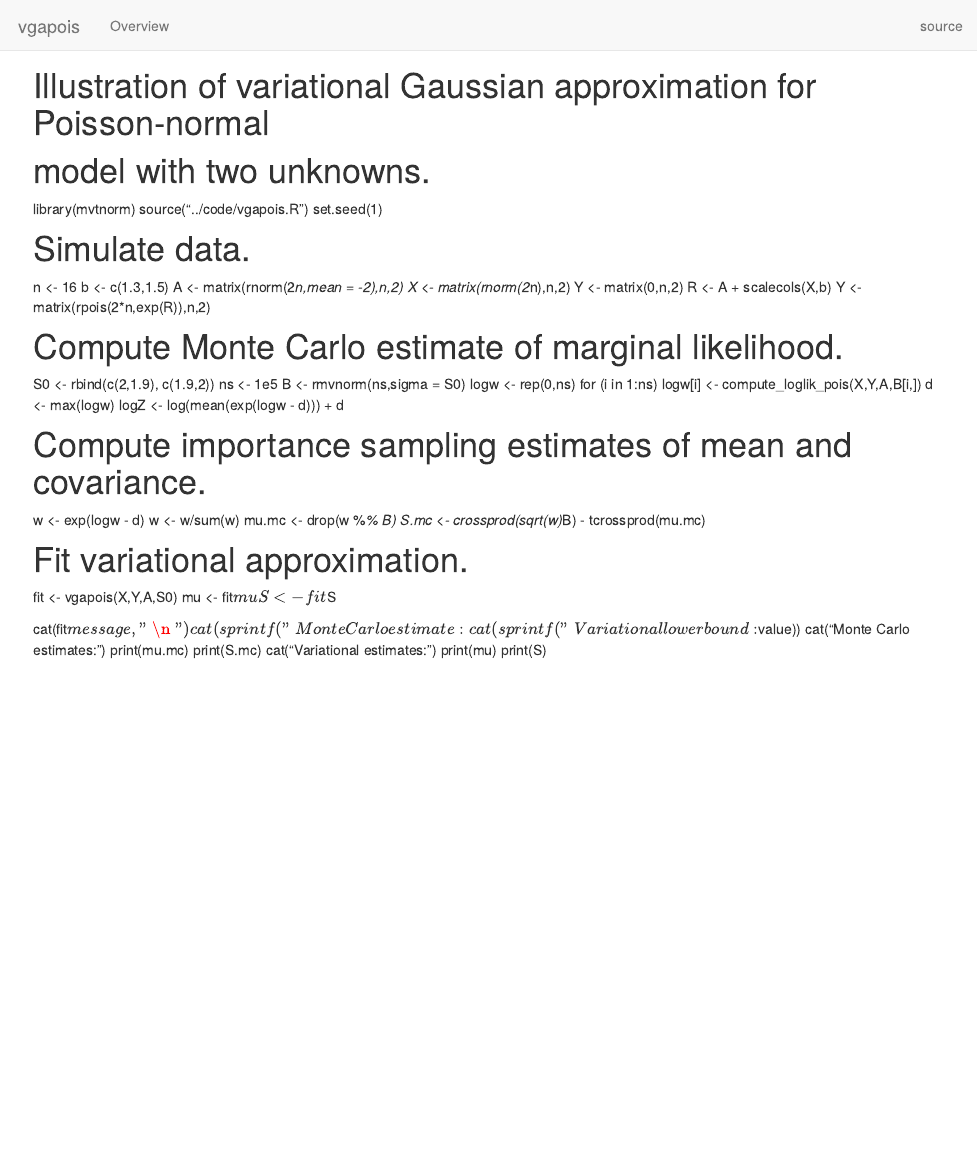
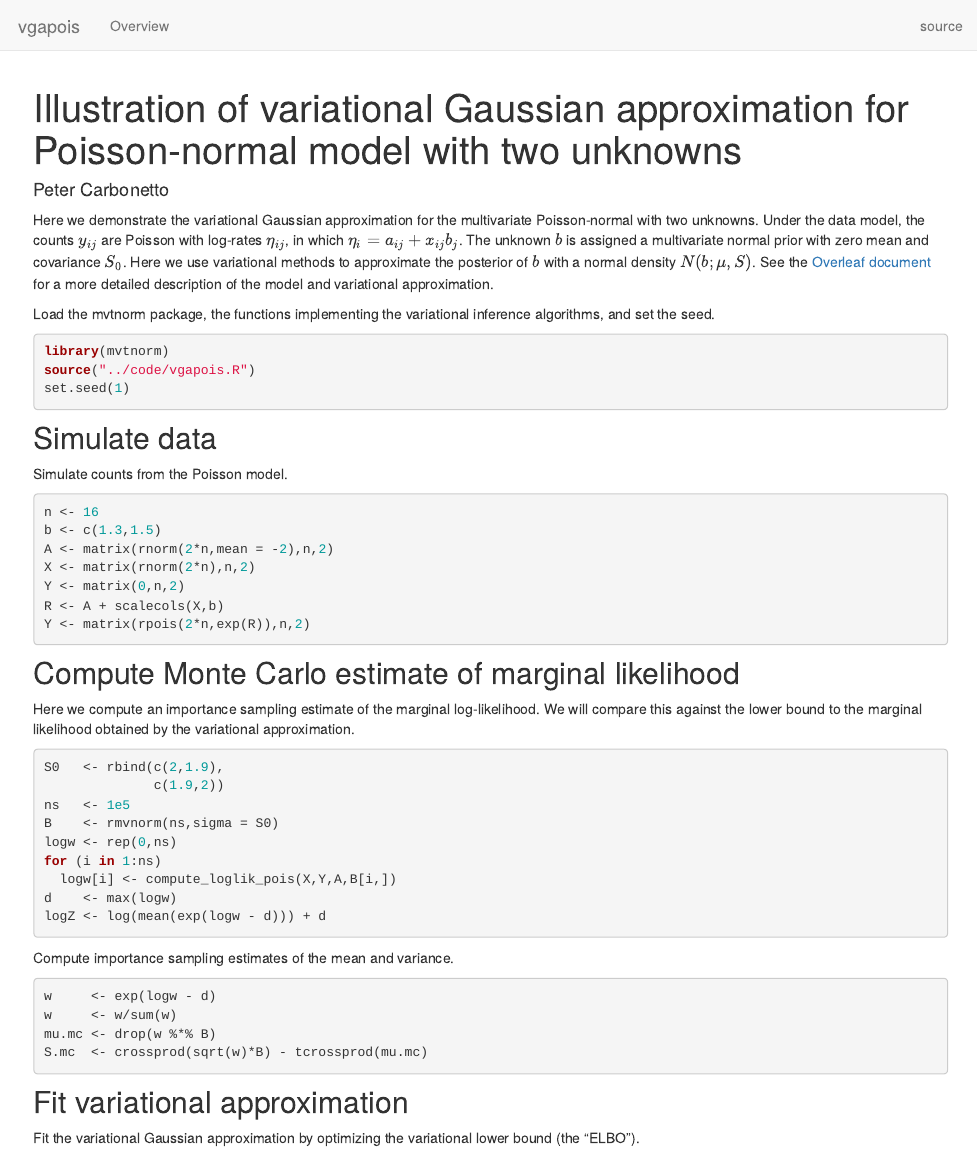
Before and after one commit to pcarbo/vgapois, an R Markdown document (analysis/vgapois_demo_2d.Rmd): the page in a window 1100 px wide, from its top. Rendered offline with R 4.5, knitr and Pandoc, with nearby package versions; drawn as R Markdown's standard HTML page in place of the format the file asks for; some code elsewhere in the file could not run offline.

Commit message:
workflowr::wflow_publish("vgapois_demo_2d.Rmd")

````diff
--- a/analysis/vgapois_demo_2d.Rmd
+++ b/analysis/vgapois_demo_2d.Rmd
@@ -1,10 +1,39 @@
-# Illustration of variational Gaussian approximation for Poisson-normal
-# model with two unknowns.
+---
+title: Illustration of variational Gaussian approximation for Poisson-normal model with two unknowns
+author: Peter Carbonetto
+output: workflowr::wflow_html
+---
+
+Here we demonstrate the variational Gaussian approximation for the
+multivariate Poisson-normal with two unknowns. Under the data model,
+the counts $y_{ij}$ are Poisson with log-rates $\eta_{ij}$, in which
+$\eta_i = a_{ij} + x_{ij} b_j$. The unknown $b$ is assigned a
+multivariate normal prior with zero mean and covariance $S_0$. Here we
+use variational methods to approximate the posterior of $b$ with a
+normal density $N(b; \mu, S)$. See the [Overleaf document][overleaf]
+for a more detailed description of the model and variational
+approximation.
+
+```{r knitr-opts, include=FALSE}
+knitr::opts_chunk$set(comment = "#",collapse = TRUE,results = "hold",
+                      fig.align = "center",dpi = 120)
+```
+
+Load the mvtnorm package, the functions implementing the variational
+inference algorithms, and set the seed.
+
+```{r setup}
 library(mvtnorm)
 source("../code/vgapois.R")
 set.seed(1)
+```
 
-# Simulate data.
+Simulate data
+-------------
+
+Simulate counts from the Poisson model.
+
+```{r sim-data}
 n <- 16
 b <- c(1.3,1.5)
 A <- matrix(rnorm(2*n,mean = -2),n,2)
@@ -12,8 +41,16 @@ X <- matrix(rnorm(2*n),n,2)
 Y <- matrix(0,n,2)
 R <- A + scalecols(X,b)
 Y <- matrix(rpois(2*n,exp(R)),n,2)
+```
 
-# Compute Monte Carlo estimate of marginal likelihood.
+Compute Monte Carlo estimate of marginal likelihood
+---------------------------------------------------
+
+Here we compute an importance sampling estimate of the marginal
+log-likelihood. We will compare this against the lower bound to the
+marginal likelihood obtained by the variational approximation.
+
+```{r importance-sampling-1}
 S0   <- rbind(c(2,1.9),
               c(1.9,2))
 ns   <- 1e5
@@ -23,14 +60,24 @@ for (i in 1:ns)
   logw[i] <- compute_loglik_pois(X,Y,A,B[i,])
 d    <- max(logw)
 logZ <- log(mean(exp(logw - d))) + d
+```
 
-# Compute importance sampling estimates of mean and covariance.
+Compute importance sampling estimates of the mean and variance.
+
+```{r importance-sampling-2}
 w     <- exp(logw - d)
 w     <- w/sum(w)
 mu.mc <- drop(w %*% B)
 S.mc  <- crossprod(sqrt(w)*B) - tcrossprod(mu.mc)
+```
 
-# Fit variational approximation.
+Fit variational approximation
+-----------------------------
+
+Fit the variational Gaussian approximation by optimizing the
+variational lower bound (the "ELBO").
+
+```{r fit-vgapois-1}
 fit <- vgapois(X,Y,A,S0)
 mu  <- fit$mu
 S   <- fit$S
````
Also changed, not shown: analysis/vgapois_demo_2d.Rmd (12 more changed lines).
